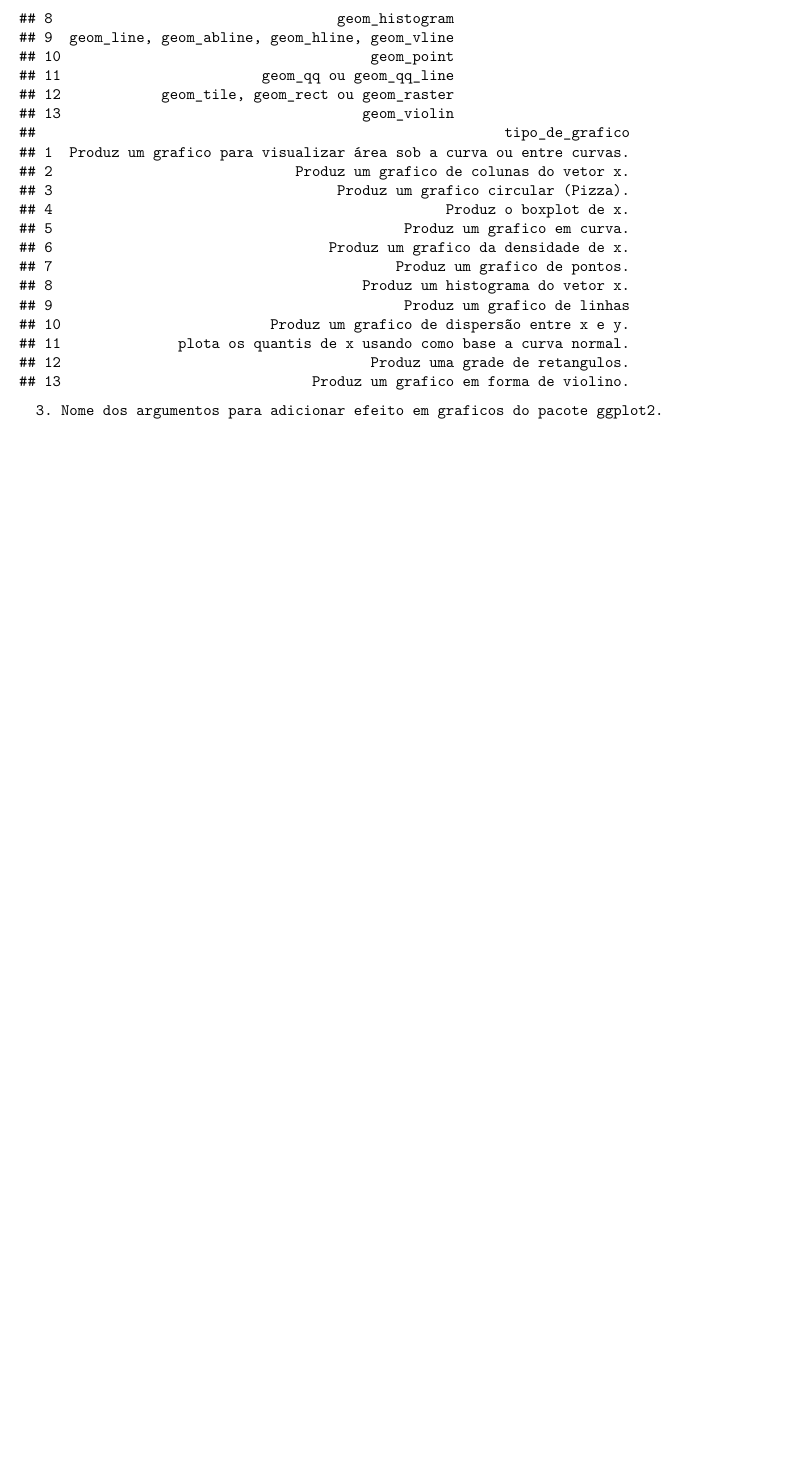
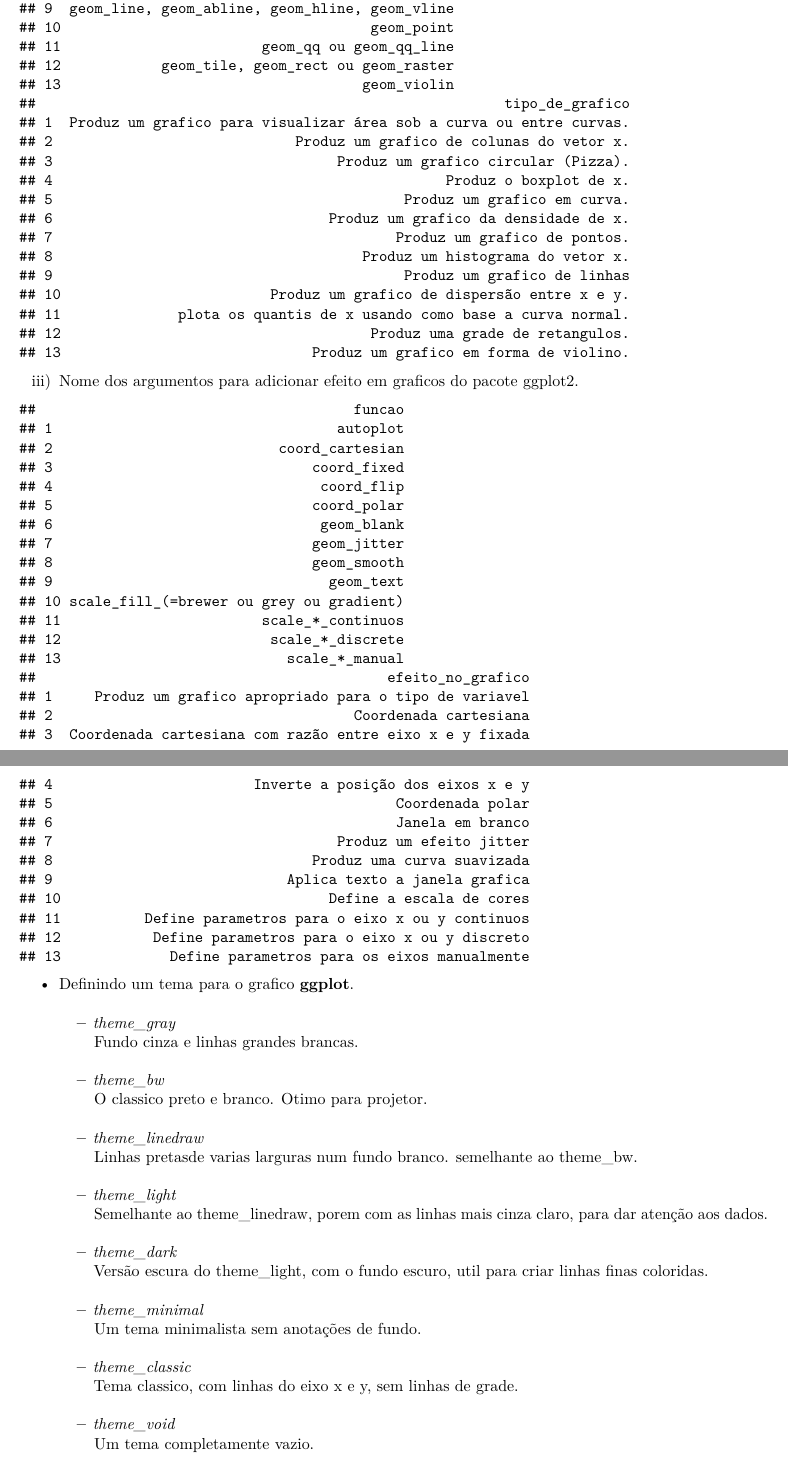
Before and after one commit to seperool/study_of_R, an R Markdown document (Readme.rmd): part of page 10 of 11 before the commit and two parts of pages 10 and 11 of 12 after it, the two joined at a grey line, cut at the place of the change, the shorter picture padded with empty space. Rendered offline with R 4.5, knitr and Pandoc, then LaTeX, with nearby package versions.

Commit message:
atualização 20/3/22

````diff
--- a/Readme.rmd
+++ b/Readme.rmd
@@ -4,12 +4,12 @@ author: "Sergio Pedro R Oliveira"
 date: "`r Sys.Date()`"
 output:
   pdf_document: default
-  odt_document: default
   html_document:
     df_print: paged
+  odt_document: default
+  word_document: default
   md_document:
     variant: markdown_github
-  word_document: default
   github_document: default
 ---
 
@@ -322,7 +332,55 @@ geom_forma <- data.frame(forma,tipo_de_grafico)
 geom_forma
 
 ```
-      3. Nome dos argumentos para adicionar efeito em graficos do pacote ggplot2.
+  iii) Nome dos argumentos para adicionar efeito em graficos do pacote ggplot2.
+```{r, echo=FALSE}
+funcao <- c("autoplot",
+            "coord_cartesian",
+            "coord_fixed",
+            "coord_flip",
+            "coord_polar",
+            "geom_blank",
+            "geom_jitter",
+            "geom_smooth",
+            "geom_text",
+            "scale_fill_(=brewer ou grey ou gradient)",
+            "scale_*_continuos",
+            "scale_*_discrete",
+            "scale_*_manual")
+efeito_no_grafico <- c("Produz um grafico apropriado para o tipo de variavel",
+            "Coordenada cartesiana",
+            "Coordenada cartesiana com razão entre eixo x e y fixada",
+            "Inverte a posição dos eixos x e y",
+            "Coordenada polar",
+            "Janela em branco",
+            "Produz um efeito jitter",
+            "Produz uma curva suavizada",
+            "Aplica texto a janela grafica",
+            "Define a escala de cores",
+            "Define parametros para o eixo x ou y continuos",
+            "Define parametros para o eixo x ou y discreto",
+            "Define parametros para os eixos manualmente")
+nome_dos_argumentos <- data.frame(funcao, efeito_no_grafico)
+nome_dos_argumentos
+```
+
+  - Definindo um tema para o grafico **ggplot**.\
+    - *theme_gray*\
+    Fundo cinza e linhas grandes brancas.\
+    - *theme_bw*\
+    O classico preto e branco. Otimo para projetor.\
+    - *theme_linedraw*\
+    Linhas pretasde varias larguras num fundo branco. semelhante ao theme_bw.\
+    - *theme_light*\
+    Semelhante ao theme_linedraw, porem com as linhas mais cinza claro, para dar atenção aos dados.\
+    - *theme_dark*\
+    Versão escura do theme_light, com o fundo escuro, util para criar linhas finas coloridas.\
+    - *theme_minimal*\
+    Um tema minimalista sem anotações de fundo.\
+    - *theme_classic*\
+    Tema classico, com linhas do eixo x e y, sem linhas de grade.\
+    - *theme_void*\
+    Um tema completamente vazio.\
 
 \newpage
 
````
Also changed, not shown: Readme.md, Readme.pdf, Readme.rmd (58 more changed lines), 2 other files.
